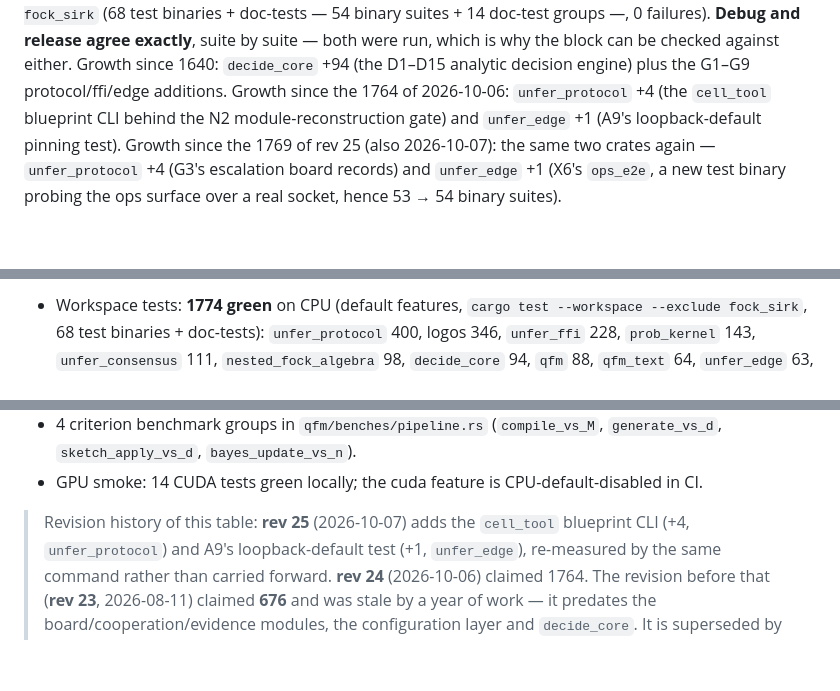
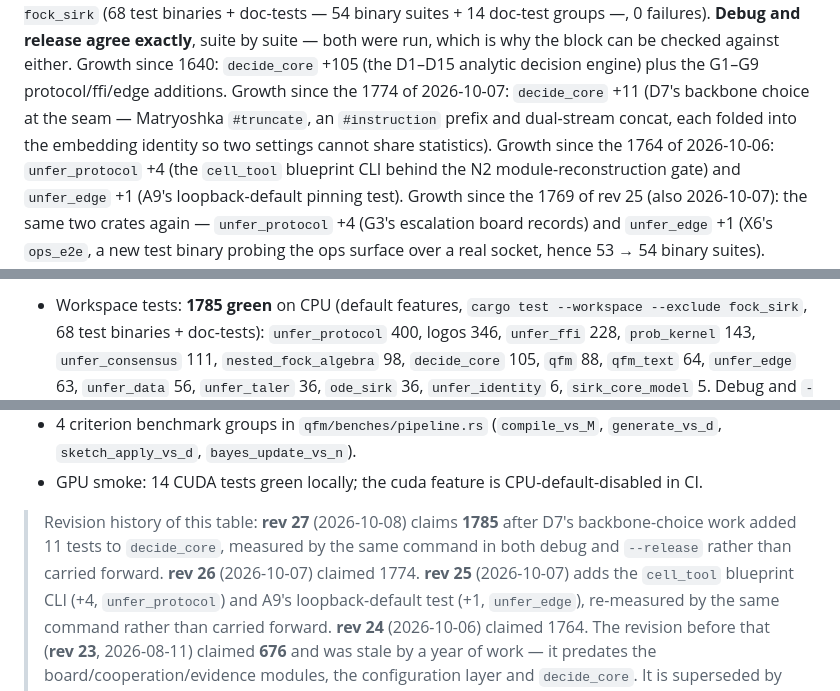
Before and after one commit to leonardopedro/unfer, a Markdown page: README.md, 3 parts joined by grey strips. Rendered like a GitHub page; blank space fills up the shorter version.

Commit message:
docs(readme): recount to 1785 (rev 27) after D7's backbone-choice tests
CI's `check-status --recount` compares this block against a live log, so the
+11 tests that 91f1784 added to `decide_core` (94 -> 105) would have made the
build red at 1774. Re-measured rather than carried forward, by the block's own
method, in both debug and `--release`: 1785 green, 68 suites, 0 failures, and
the two profiles agree exactly.

🤖 Generated with Codebuff
Co-Authored-By: Codebuff <noreply@codebuff.com>

```diff
--- a/README.md
+++ b/README.md
@@ -118,8 +118,12 @@ Measured 2026-10-07 by summing every `test result: ok.` line of
 54 binary suites + 14 doc-test groups —, 0 failures). **Debug and release
 agree exactly**, suite by suite — both were run, which is why the block can be
 checked against either. Growth since 1640:
-`decide_core` +94 (the D1–D15 analytic decision engine) plus the G1–G9
-protocol/ffi/edge additions. Growth since the 1764 of 2026-10-06:
+`decide_core` +105 (the D1–D15 analytic decision engine) plus the G1–G9
+protocol/ffi/edge additions. Growth since the 1774 of 2026-10-07:
+`decide_core` +11 (D7's backbone choice at the seam — Matryoshka
+`#truncate`, an `#instruction` prefix and dual-stream concat, each folded
+into the embedding identity so two settings cannot share statistics).
+Growth since the 1764 of 2026-10-06:
 `unfer_protocol` +4 (the `cell_tool` blueprint CLI behind the N2
 module-reconstruction gate) and `unfer_edge` +1 (A9's loopback-default
 pinning test). Growth since the 1769 of rev 25 (also 2026-10-07): the same
@@ -220,8 +224,8 @@ int64_t n = uk_get_result(model, buf, cap);
 
-- Workspace tests: **1774 green** on CPU (default features,
+- Workspace tests: **1785 green** on CPU (default features,
   `cargo test --workspace --exclude fock_sirk`, 68 test binaries +
   doc-tests): `unfer_protocol` 400, logos 346, `unfer_ffi` 228,
   `prob_kernel` 143, `unfer_consensus` 111, `nested_fock_algebra` 98,
-  `decide_core` 94, `qfm` 88, `qfm_text` 64, `unfer_edge` 63,
+  `decide_core` 105, `qfm` 88, `qfm_text` 64, `unfer_edge` 63,
   `unfer_data` 56, `unfer_taler` 36, `ode_sirk` 36, `unfer_identity` 6,
   `sirk_core_model` 5. Debug and `--release` report the same count for
@@ -237,7 +241,10 @@ int64_t n = uk_get_result(model, buf, cap);
 - GPU smoke: 14 CUDA tests green locally; the cuda feature is
   CPU-default-disabled in CI.
 
-> Revision history of this table: **rev 25** (2026-10-07) adds the
+> Revision history of this table: **rev 27** (2026-10-08) claims **1785**
+> after D7's backbone-choice work added 11 tests to `decide_core`, measured
+> by the same command in both debug and `--release` rather than carried
+> forward. **rev 26** (2026-10-07) claimed 1774. **rev 25** (2026-10-07) adds the
 > `cell_tool` blueprint CLI (+4, `unfer_protocol`) and A9's loopback-default
 > test (+1, `unfer_edge`), re-measured by the same command rather than carried
 > forward. **rev 24** (2026-10-06) claimed 1764. The revision before that
```
Also changed, not shown: other parts of README.md (+5 -5 lines).
